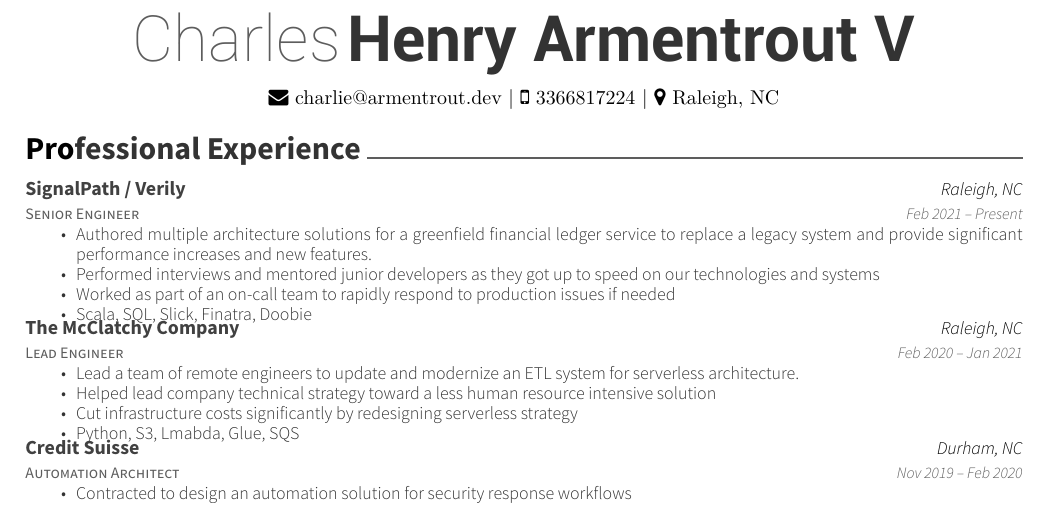
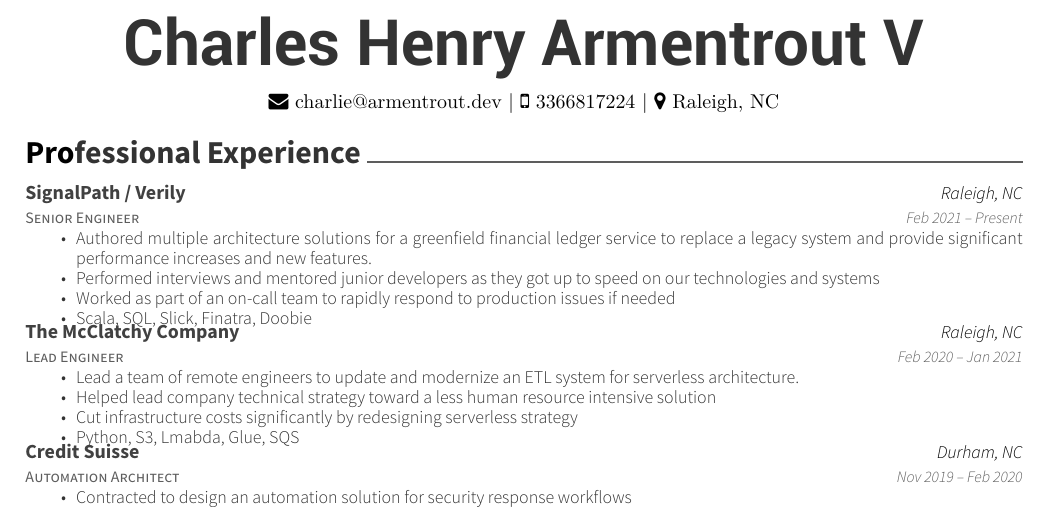
Before and after one commit to LegNBass/About-Me, a LaTeX CV (resume.tex): part of the page, cut so that both start at the same text. Compiled offline with XeLaTeX.

Commit message:
Made name style uniform

```diff
--- a/resume.tex
+++ b/resume.tex
@@ -47,7 +47,7 @@
 %     Profile
 %%%%%%%%%%%%%%%%%%%%%%%%%%%%%%%%%%%%%%
 \begin{center}
-	\headerfirstnamestyle{Charles} \headerlastnamestyle{Henry Armentrout V} \\
+	\headerlastnamestyle{Charles Henry Armentrout V} \\
 	\vspace{2mm}
 	{\faEnvelope\ charlie@armentrout.dev} | {\faMobile\ 3366817224} | {\faMapMarker\ Raleigh, NC}
 \end{center}
```
Also changed, not shown: resume.pdf.
